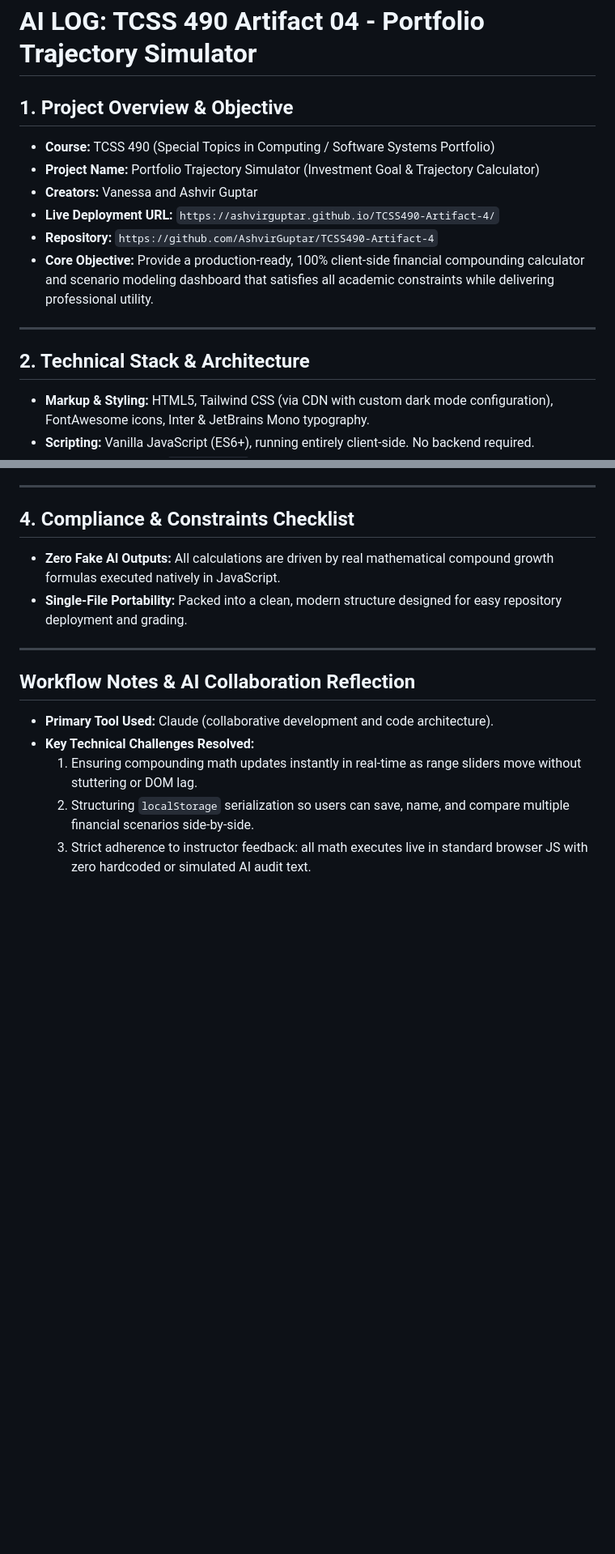
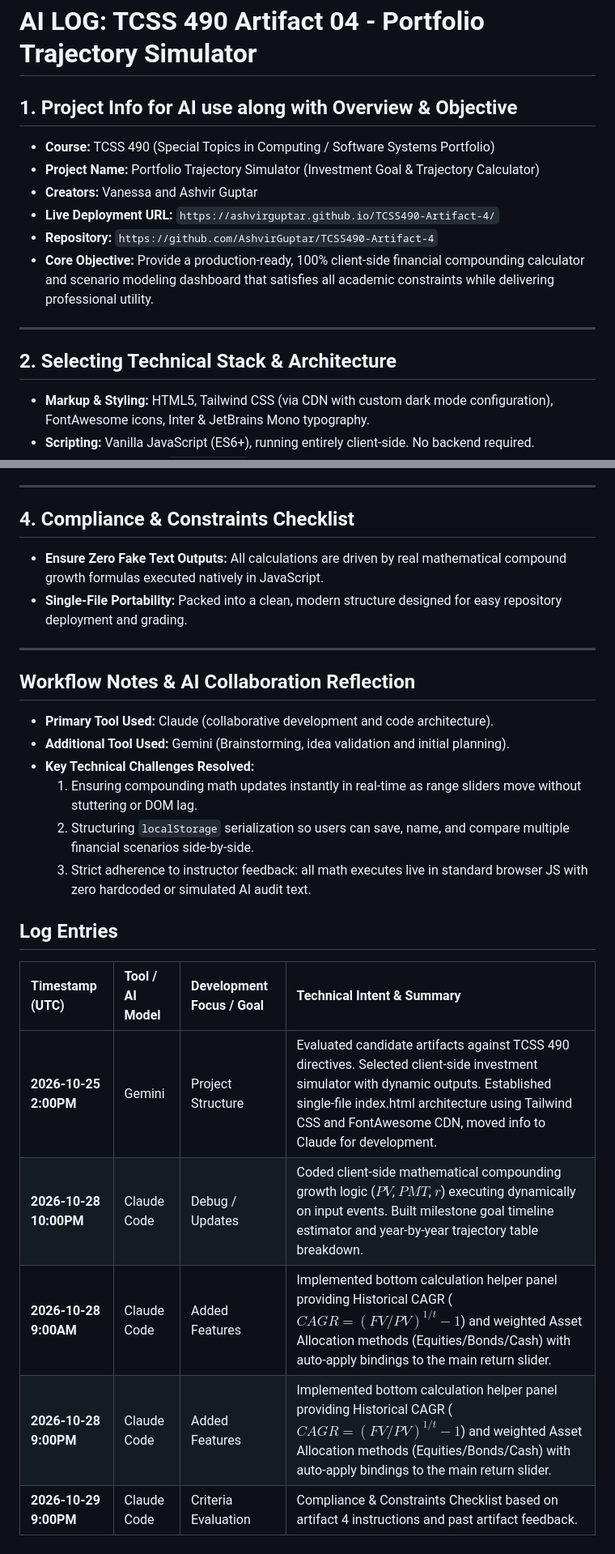
Before and after one commit to AshvirGuptar/TCSS490-Artifact-4, a Markdown page: CLAUDE.MD, 2 parts joined by grey strips. Shown at 81% size. Rendered like a GitHub page; blank space fills up the shorter version.

```diff
--- a/CLAUDE.MD
+++ b/CLAUDE.MD
@@ -1,6 +1,6 @@
 # AI LOG: TCSS 490 Artifact 04 - Portfolio Trajectory Simulator
 
-## 1. Project Overview & Objective
+## 1. Project Info for AI use along with Overview & Objective
 * **Course:** TCSS 490 (Special Topics in Computing / Software Systems Portfolio)
 * **Project Name:** Portfolio Trajectory Simulator (Investment Goal & Trajectory Calculator)
 * **Creators:** Vanessa and Ashvir Guptar
@@ -10,7 +10,7 @@
 
 ---
 
-## 2. Technical Stack & Architecture
+## 2. Selecting Technical Stack & Architecture
 * **Markup & Styling:** HTML5, Tailwind CSS (via CDN with custom dark mode configuration), FontAwesome icons, Inter & JetBrains Mono typography.
 * **Scripting:** Vanilla JavaScript (ES6+), running entirely client-side. No backend required.
 * **Persistence:** HTML5 `localStorage` for saving and loading user-defined portfolio scenarios.
@@ -32,14 +32,26 @@
 ---
 
 ## 4. Compliance & Constraints Checklist
-* **Zero Fake AI Outputs:** All calculations are driven by real mathematical compound growth formulas executed natively in JavaScript.
+* **Ensure Zero Fake Text Outputs:** All calculations are driven by real mathematical compound growth formulas executed natively in JavaScript.
 * **Single-File Portability:** Packed into a clean, modern structure designed for easy repository deployment and grading.
 ---
 
 ## Workflow Notes & AI Collaboration Reflection
 
 - **Primary Tool Used:** Claude (collaborative development and code architecture).
+- **Additional Tool Used:** Gemini (Brainstorming, idea validation and initial planning).
 - **Key Technical Challenges Resolved:**
   1. Ensuring compounding math updates instantly in real-time as range sliders move without stuttering or DOM lag.
   2. Structuring `localStorage` serialization so users can save, name, and compare multiple financial scenarios side-by-side.
   3. Strict adherence to instructor feedback: all math executes live in standard browser JS with zero hardcoded or simulated AI audit text.
+
+
+## Log Entries
+
+| Timestamp (UTC) | Tool / AI Model | Development Focus / Goal | Technical Intent & Summary |
+| :--- | :--- | :--- | :--- |
+| **2026-10-25 2:00PM** | Gemini | Project Structure | Evaluated candidate artifacts against TCSS 490 directives. Selected client-side investment simulator with dynamic outputs. Established single-file index.html architecture using Tailwind CSS and FontAwesome CDN, moved info to Claude for development. |
+| **2026-10-28 10:00PM** | Claude Code | Debug / Updates | Coded client-side mathematical compounding growth logic ($PV$, $PMT$, $r$) executing dynamically on input events. Built milestone goal timeline estimator and year-by-year trajectory table breakdown. |
+| **2026-10-28 9:00AM** | Claude Code | Added Features | Implemented bottom calculation helper panel providing Historical CAGR ($CAGR = (FV/PV)^{1/t} - 1$) and weighted Asset Allocation methods (Equities/Bonds/Cash) with auto-apply bindings to the main return slider. |
+| **2026-10-28 9:00PM** | Claude Code | Added Features | Implemented bottom calculation helper panel providing Historical CAGR ($CAGR = (FV/PV)^{1/t} - 1$) and weighted Asset Allocation methods (Equities/Bonds/Cash) with auto-apply bindings to the main return slider. |
+| **2026-10-29 9:00PM** | Claude Code | Criteria Evaluation | Compliance & Constraints Checklist based on artifact 4 instructions and past artifact feedback. |
```
